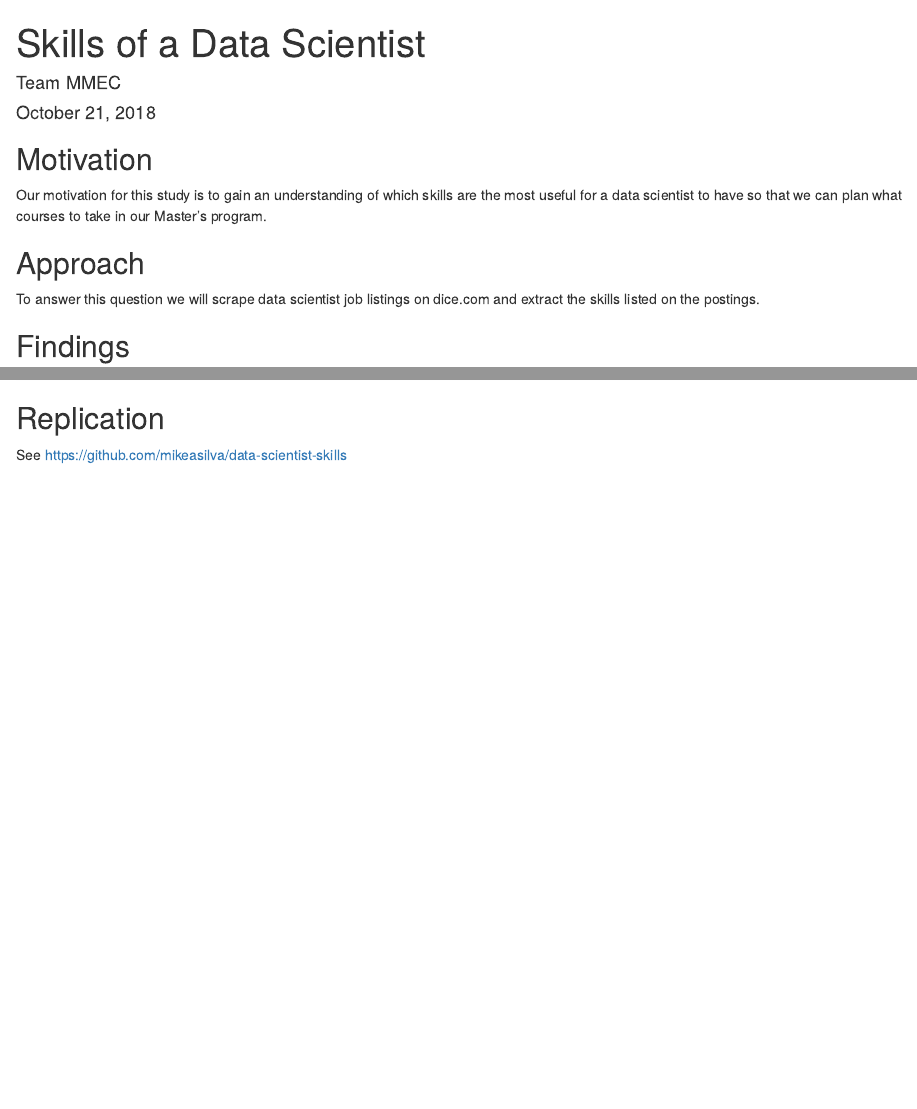
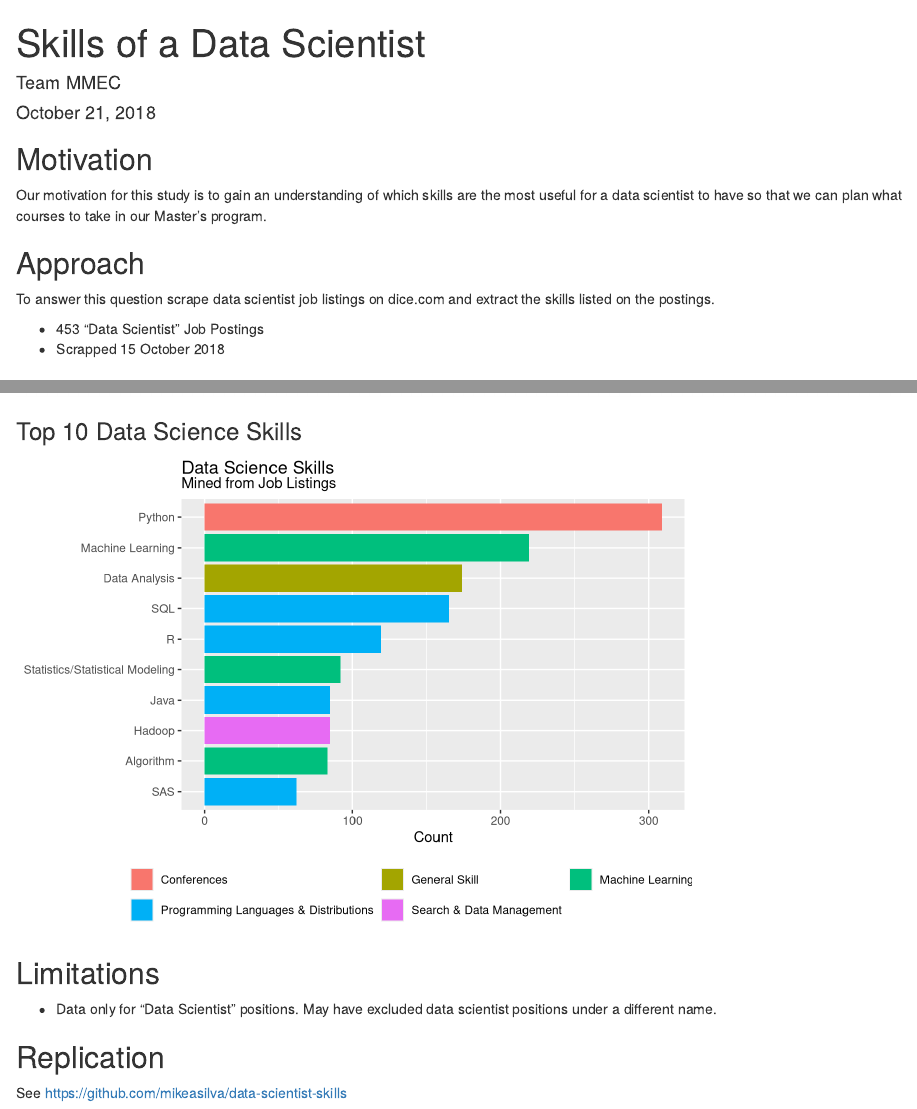
Before and after one commit to mikeasilva/data-scientist-skills, an R Markdown document (presentation.Rmd): the page in a window 1100 px wide, from its top, and a second part further down, joined at a grey line. Rendered offline with R 4.5, knitr and Pandoc, with nearby package versions; drawn as R Markdown's standard HTML page in place of the format the file asks for.

Commit message:
Additional work on presentation.Rmd

````diff
--- a/presentation.Rmd
+++ b/presentation.Rmd
@@ -13,7 +13,10 @@ Our motivation for this study is to gain an understanding of which skills are th
 
 ## Approach
 
-To answer this question we will scrape data scientist job listings on dice.com and extract the skills listed on the postings.
+To answer this question scrape data scientist job listings on dice.com and extract the skills listed on the postings.
+
+* 453 "Data Scientist" Job Postings
+* Scrapped 15 October 2018
 
 ## Findings
 
@@ -37,6 +41,24 @@ wordcloud(words = data$clean_skill, freq = data$count, scale=c(8,.5),
           colors=brewer.pal(8, "Dark2"))
 ```
 
+### Top 10 Data Science Skills
+
+```{r, echo=FALSE}
+library(ggplot2)
+data %>%
+  top_n(10, count) %>%
+  ggplot(.,aes(reorder(clean_skill, count), count)) +
+  geom_col(aes(fill = Period.Table.Group)) +
+  coord_flip() +
+  labs(x = NULL, y = "Count", title = "Data Science Skills", subtitle = "Mined from Job Listings") +
+  guides(fill=guide_legend(title=NULL, nrow=2,byrow=TRUE)) +
+  theme(legend.position="bottom")
+```
+
+## Limitations
+
+* Data only for "Data Scientist" positions.  May have excluded data scientist positions under a different name.
+
 ## Replication
 
 See https://github.com/mikeasilva/data-scientist-skills
````
Also changed, not shown: presentation.Rmd (5 more changed lines).
